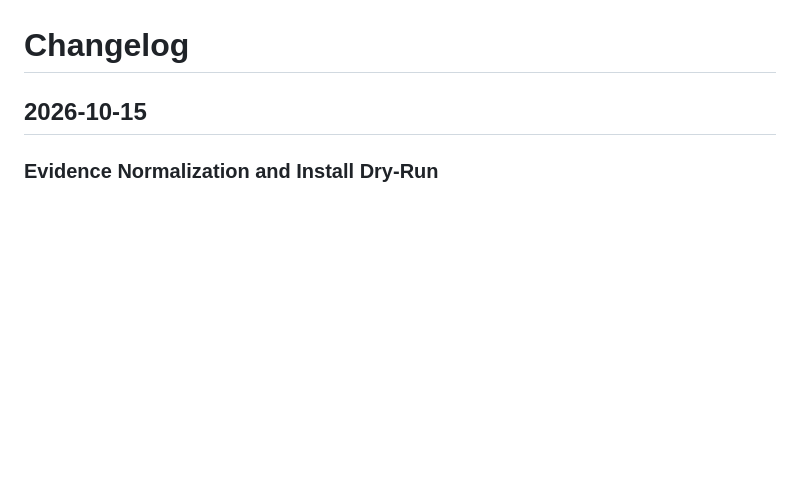
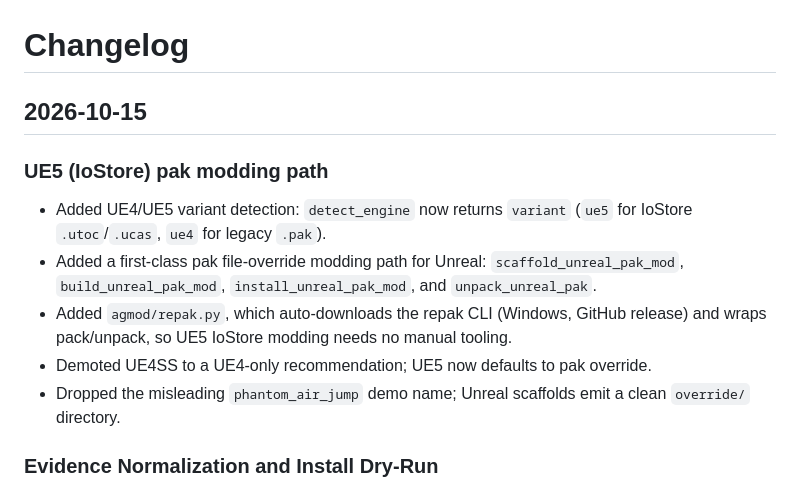
Before and after one commit to tetexu1994-star/aimod-builder, a Markdown page: CHANGELOG.md, the part around the change. GitHub-like rendering; blank space fills up the shorter version.

```diff
--- a/CHANGELOG.md
+++ b/CHANGELOG.md
@@ -1,6 +1,14 @@
 # Changelog
 
 ## 2026-10-15
+
+### UE5 (IoStore) pak modding path
+
+- Added UE4/UE5 variant detection: `detect_engine` now returns `variant` (`ue5` for IoStore `.utoc`/`.ucas`, `ue4` for legacy `.pak`).
+- Added a first-class pak file-override modding path for Unreal: `scaffold_unreal_pak_mod`, `build_unreal_pak_mod`, `install_unreal_pak_mod`, and `unpack_unreal_pak`.
+- Added `agmod/repak.py`, which auto-downloads the repak CLI (Windows, GitHub release) and wraps pack/unpack, so UE5 IoStore modding needs no manual tooling.
+- Demoted UE4SS to a UE4-only recommendation; UE5 now defaults to pak override.
+- Dropped the misleading `phantom_air_jump` demo name; Unreal scaffolds emit a clean `override/` directory.
 
 ### Evidence Normalization and Install Dry-Run
 
```
Also changed, not shown: README.md (+9 -4 lines).
